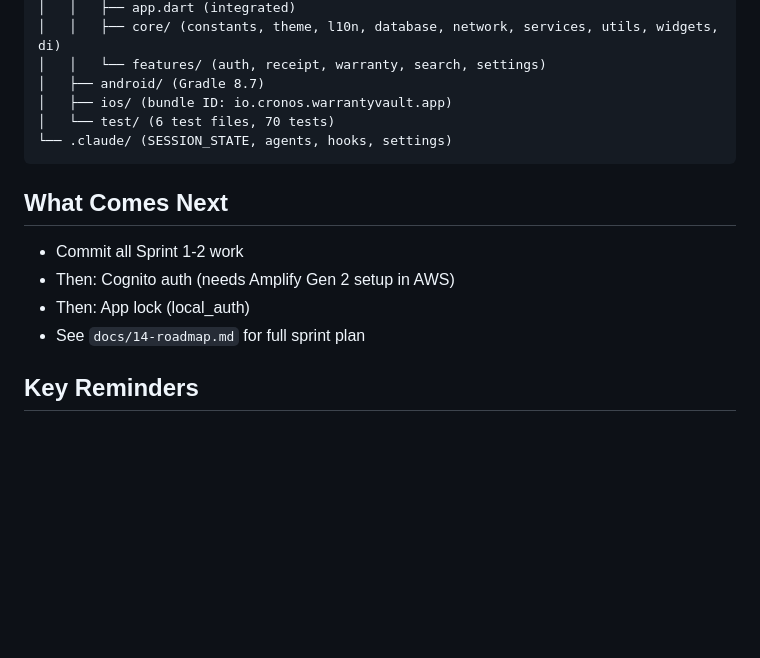
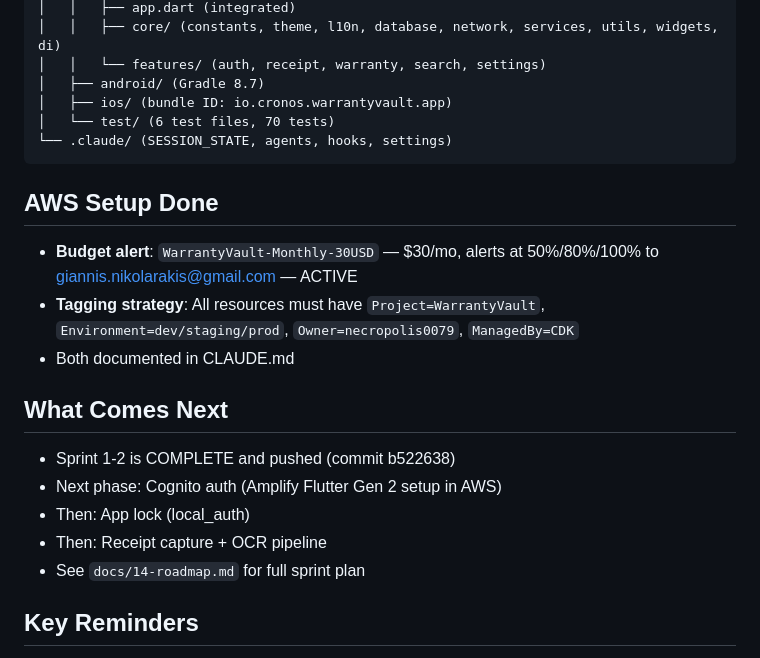
Before and after one commit to necropolis0079/Receipt-and-Warranty-Vault, a Markdown page: .claude/SESSION_STATE.md, the part around the change. Drawn GitHub-style; blank space fills up the shorter version.

````diff
--- a/.claude/SESSION_STATE.md
+++ b/.claude/SESSION_STATE.md
@@ -139,10 +139,16 @@ D:\Receipt and Warranty Vault\
 └── .claude/ (SESSION_STATE, agents, hooks, settings)
 ```
 
+## AWS Setup Done
+- **Budget alert**: `WarrantyVault-Monthly-30USD` — $30/mo, alerts at 50%/80%/100% to giannis.nikolarakis@gmail.com — ACTIVE
+- **Tagging strategy**: All resources must have `Project=WarrantyVault`, `Environment=dev/staging/prod`, `Owner=necropolis0079`, `ManagedBy=CDK`
+- Both documented in CLAUDE.md
+
 ## What Comes Next
-- Commit all Sprint 1-2 work
-- Then: Cognito auth (needs Amplify Gen 2 setup in AWS)
+- Sprint 1-2 is COMPLETE and pushed (commit b522638)
+- Next phase: Cognito auth (Amplify Flutter Gen 2 setup in AWS)
 - Then: App lock (local_auth)
+- Then: Receipt capture + OCR pipeline
 - See `docs/14-roadmap.md` for full sprint plan
 
 ## Key Reminders
````
Also changed, not shown: CLAUDE.md (+15 -0 lines).
